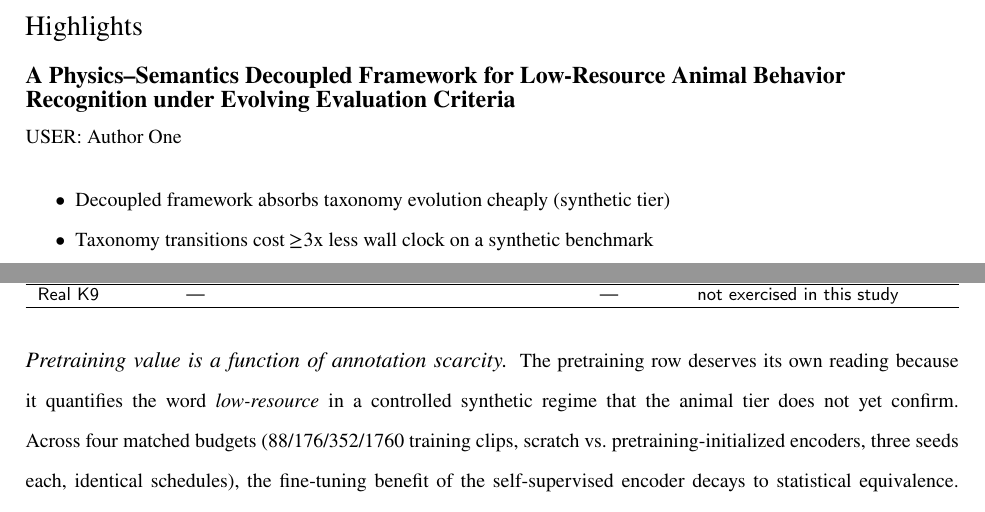
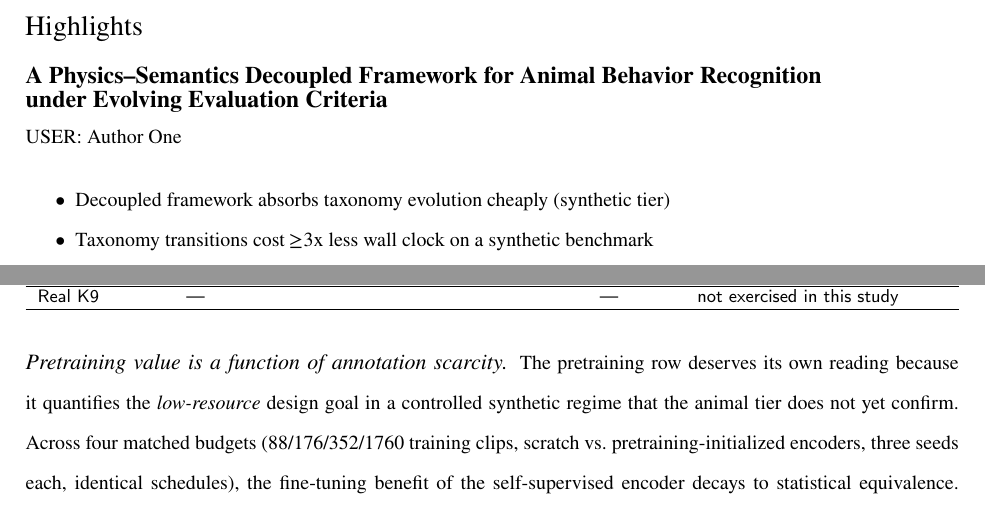
Before and after one commit to FOURTEEN1416/psd-framework, a LaTeX paper (docs/paper/latex/main.tex, which reads docs/paper/latex/sections/05-ablation-analysis.tex): two parts of pages 1 and 18 of 34, joined at a grey line, cut so that both start at the same text. Compiled offline with pdfLaTeX.

Commit message:
docs(paper): R20标题终裁(模拟审稿最优解)——从标题移除Low-Resource(动物层端到端为负,标题词与结果不匹配=framing拒稿面),卖点迁至已交付的解耦+演化准则(C1实测6.07×); low-resource保留摘要/正文/关键词作设计目标; §5去标题依赖; R2风险闭环; 零数字改动; 34页零错误断言门禁全过标题页渲染无溢出

```diff
--- a/docs/paper/latex/main.tex
+++ b/docs/paper/latex/main.tex
@@ -34,16 +34,17 @@
 \def\textpagefraction{.001}
 
 %% ---------------- 前置区（Frontmatter）----------------
-\shorttitle{Physics-semantics decoupled framework for low-resource animal behavior recognition}
+\shorttitle{Physics-semantics decoupled framework for animal behavior recognition}
 %% 排版纪律 2: 前置区字段(shortauthors/author/ead/affiliation)会被类内 LaTeX3 机制全展开——
 %%   禁放任何自定义宏(含 \TODO/\textcolor)，只写纯文本占位；\TODO 仅用于正文区。
 \shortauthors{USER: surname et al.}
 
-% R2 标题终裁仍待用户（现 15 词，官方理想 10-15 词上沿）
-\title[mode = title]{A Physics-Semantics Decoupled Framework for Low-Resource Animal Behavior Recognition under Evolving Evaluation Criteria}
+% R20 标题终裁（模拟审稿最优解）：移除"Low-Resource"——动物层端到端低资源为负，标题词与结果不匹配是 framing 级拒稿面；
+%   卖点迁到已交付且新颖的"解耦+演化评估准则"。low-resource 作为设计目标保留在摘要/正文/关键词（上下文即时限定）。
+\title[mode = title]{A Physics-Semantics Decoupled Framework for Animal Behavior Recognition under Evolving Evaluation Criteria}
 %% R18: casprelimstitle 在 highlights/abstract prelims 框内不自动折断（类缺陷）——手动断行修复 117pt overfull
 
-\renewcommand{\casprelimstitle}{A Physics--Semantics Decoupled Framework for Low-Resource Animal Behavior\\ Recognition under Evolving Evaluation Criteria}
+\renewcommand{\casprelimstitle}{A Physics--Semantics Decoupled Framework for Animal Behavior Recognition\\ under Evolving Evaluation Criteria}
 
 %% 作者区 USER 终审项: 名单/单位/ORCID/通讯标记——结构按官方模板预留
 \author[1]{USER: Author One}
--- a/docs/paper/latex/sections/05-ablation-analysis.tex
+++ b/docs/paper/latex/sections/05-ablation-analysis.tex
@@ -26,7 +26,7 @@ seed-noise injection \{10/20/30\%\} & C5 & Purity 0.5339 $\to$ 0.5267 $\to$ 0.52
 \end{table}
 
 \paragraph{Pretraining value is a function of annotation scarcity.}
-The pretraining row deserves its own reading because it quantifies the word \emph{low-resource} in a controlled synthetic regime that the animal tier does not yet confirm. Across four matched budgets (88/176/352/1760 training clips, scratch vs.\ pretraining-initialized encoders, three seeds each, identical schedules), the fine-tuning benefit of the self-supervised encoder decays to statistical equivalence. It is $+21.2$\,pp at 88 clips---where training from scratch collapses to roughly $2.3\times$ the random baseline while the warm encoder reaches $7\times$ random---then $+9.9$\,pp at 176 clips (with warm-start std $3.8\times$ narrower, a reliability gain independent of the mean), $-2.3$\,pp at 352 clips (inside the theoretical crossover region, within one arm's standard deviation and disclosed as such), and $+0.15$\,pp (n.s.) at the saturated 1760-clip tier. The zero crossing lies between 10 and 20 clips per class; we bracket it rather than fabricate a precise location, and we pair the low-resource tiers with the saturated tier in every presentation to forestall cherry-picking. Together with the $k$-NN probe of Section~\ref{sec:main-results} (E1), this establishes two complementary lines of evidence for C3: representation discriminability (probe) and fine-tuning value (gradient). The mechanism reading is one sentence long: the scarcer the labels, the less a discriminative representation can be learned from data, and the cross-domain prior embedded by the pretraining-initialized encoder becomes the only usable structure.
+The pretraining row deserves its own reading because it quantifies the \emph{low-resource} design goal in a controlled synthetic regime that the animal tier does not yet confirm. Across four matched budgets (88/176/352/1760 training clips, scratch vs.\ pretraining-initialized encoders, three seeds each, identical schedules), the fine-tuning benefit of the self-supervised encoder decays to statistical equivalence. It is $+21.2$\,pp at 88 clips---where training from scratch collapses to roughly $2.3\times$ the random baseline while the warm encoder reaches $7\times$ random---then $+9.9$\,pp at 176 clips (with warm-start std $3.8\times$ narrower, a reliability gain independent of the mean), $-2.3$\,pp at 352 clips (inside the theoretical crossover region, within one arm's standard deviation and disclosed as such), and $+0.15$\,pp (n.s.) at the saturated 1760-clip tier. The zero crossing lies between 10 and 20 clips per class; we bracket it rather than fabricate a precise location, and we pair the low-resource tiers with the saturated tier in every presentation to forestall cherry-picking. Together with the $k$-NN probe of Section~\ref{sec:main-results} (E1), this establishes two complementary lines of evidence for C3: representation discriminability (probe) and fine-tuning value (gradient). The mechanism reading is one sentence long: the scarcer the labels, the less a discriminative representation can be learned from data, and the cross-domain prior embedded by the pretraining-initialized encoder becomes the only usable structure.
 
 \paragraph{Semantic warm-start versus generic SSL on real skeletons.}
 The synthetic-tier row above asks whether pretraining helps at all; on the public-real tier we ask the sharper design question of \emph{which} pretraining earns the low-label budget. Holding the entire end-to-end pipeline fixed (seeds, anchor-guided pseudo-labeling, head, splits, leakage guards) and replacing the backbone initialization together with its bound native input preprocessing (each arm uses the preprocessing its method was trained with; disclosed)---task-pretrained semantic warm start versus a generic contrastive encoder pretrained on motion-capture dog skeletons (AimCLR)---the corrected pseudo-label protocol finds both arms at or near chance at 2 clips/class (top-1 9.8\% vs.\ 15.2\%; chance 11.1\%), with the generic SSL arm ahead on macro-F1 (10.4\% vs.\ 5.3\%, per-tier Holm-corrected $p=0.023$) and the same ordering at 4 clips/class; at full supervision the deterministic supervised reference still favors the task-pretrained backbone (33.93\% vs.\ 30.36\%). We disclose that the generic arm carries a mocap-to-in-the-wild domain gap that its original evaluation did not, so the arm is a transfer lower bound, not a best-tuned AimCLR. The reading this supports is a boundary condition rather than a mechanism: at a 13\% budget on this tier, neither initialization yields pseudo-labels good enough to train on, and the earlier warm-start advantage---obtained under a protocol that trained the final head on pool ground truth---does not survive the correction. What the tier's supervised comparisons support (E4 pool precision, direction-consistent but corrected $p=0.090$; the five-arm study in Section~\ref{sec:comparison}) is that task-pretrained features are better when labels are present. The released per-arm pool-precision diagnostics ($0.11$ warm vs.\ $0.15$ generic SSL) suggest pseudo-label quality does \emph{not} track supervised feature quality at budget---a post-hoc observation, not a controlled test.
```
Also changed, not shown: docs/paper/outline.md (+2 -1 lines), docs/paper/review-log.md (+9 -0 lines).
